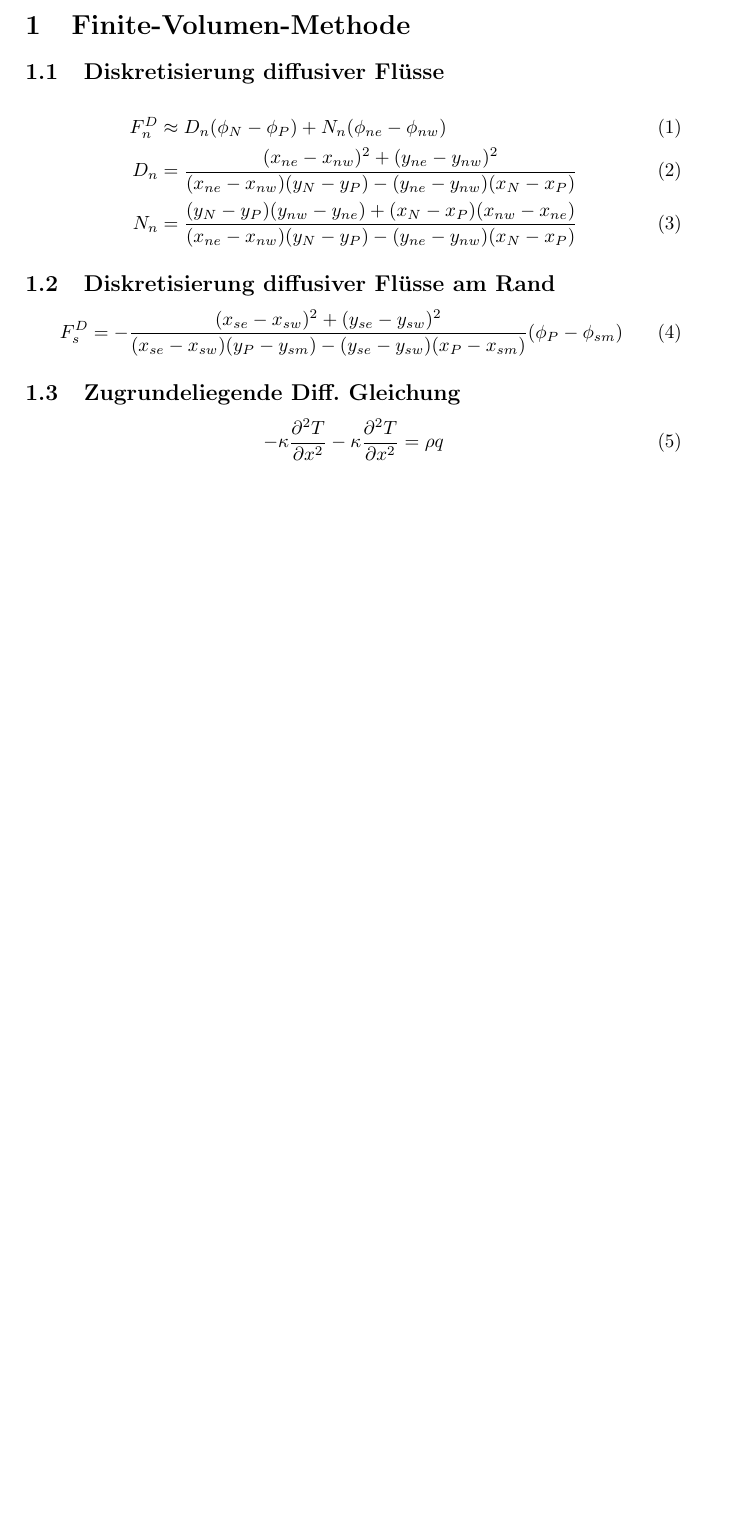
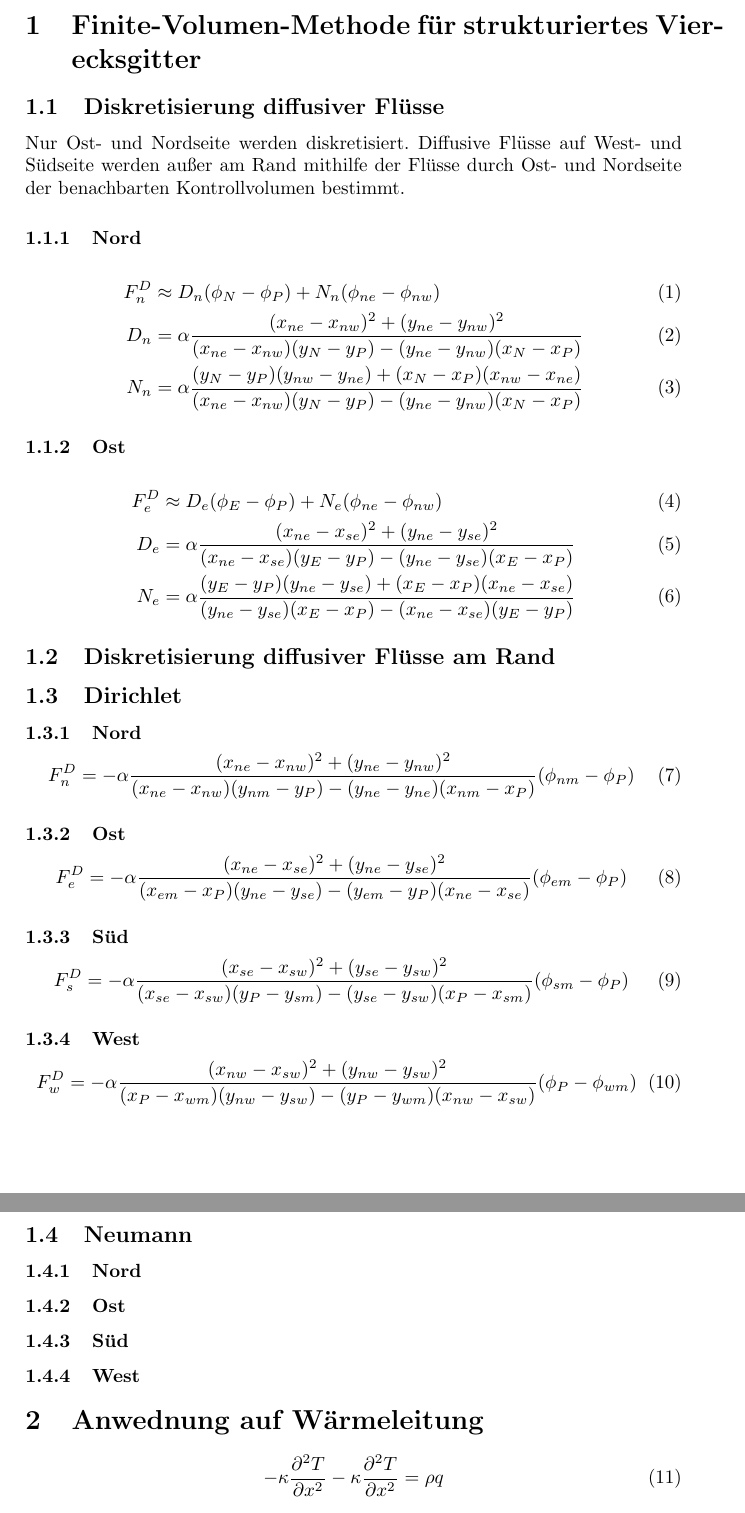
Before and after one commit to helo9/NumSi, a LaTeX document (complete/doc/doc.tex): part of the page before the commit and two parts of pages 1 and 2 of 2 after it, the two joined at a grey line, cut at the place of the change, the shorter picture padded with empty space. Compiled offline with pdfLaTeX.

Commit message:
improves doc.tex

```diff
--- a/complete/doc/doc.tex
+++ b/complete/doc/doc.tex
@@ -11,20 +10,48 @@
 \begin{document}
 %\maketitle
 %\tableofcontents
-\section{Finite-Volumen-Methode}
+\section{Finite-Volumen-Methode für strukturiertes Vierecksgitter}
 \subsection{Diskretisierung diffusiver Flüsse}
-
+Nur Ost- und Nordseite werden diskretisiert. Diffusive Flüsse auf West- und Südseite werden außer am Rand mithilfe der Flüsse durch Ost- und Nordseite der benachbarten Kontrollvolumen bestimmt.
+\subsubsection{Nord}
 \begin{align}
 F_n^D &\approx D_n ( \phi_N-\phi_P )+N_n(\phi_{ne} - \phi_{nw}) \\
-D_n &= \frac{(x_{ne}-x_{nw})^2 +(y_{ne}-y_{nw})^2}{(x_{ne}-x_{nw})(y_N-y_P)-(y_{ne}-y_{nw})(x_N-x_P)} \\
-N_n &= \frac{(y_N-y_P)(y_{nw}-y_{ne})+(x_N-x_P)(x_{nw}-x_{ne})}{(x_{ne}-x_{nw})(y_N-y_P)-(y_{ne}-y_{nw})(x_N-x_P)}
+D_n &= \alpha \frac{(x_{ne}-x_{nw})^2 +(y_{ne}-y_{nw})^2}{(x_{ne}-x_{nw})(y_N-y_P)-(y_{ne}-y_{nw})(x_N-x_P)} \\
+N_n &= \alpha \frac{(y_N-y_P)(y_{nw}-y_{ne})+(x_N-x_P)(x_{nw}-x_{ne})}{(x_{ne}-x_{nw})(y_N-y_P)-(y_{ne}-y_{nw})(x_N-x_P)}
+\end{align}
+\subsubsection{Ost}
+\begin{align}
+F_e^D &\approx D_e ( \phi_E-\phi_P )+N_e(\phi_{ne} - \phi_{nw}) \\
+D_e &= \alpha \frac{(x_{ne}-x_{se})^2 +(y_{ne}-y_{se})^2}{(x_{ne}-x_{se})(y_E-y_P)-(y_{ne}-y_{se})(x_E-x_P)} \\
+N_e &= \alpha \frac{(y_E-y_P)(y_{ne}-y_{se})+(x_E-x_P)(x_{ne}-x_{se})}{(y_{ne}-y_{se})(x_E-x_P)-(x_{ne}-x_{se})(y_E-y_P)}
 \end{align}
 \subsection{Diskretisierung diffusiver Flüsse am Rand}
+\subsection{Dirichlet}
+\subsubsection{Nord}
 \begin{equation}
-F_s^D = - \frac{(x_{se}-x_{sw})^2+(y_{se}-y_{sw})^2}{(x_{se}-x_{sw})(y_P-y_{sm})-(y_{se}-y_{sw})(x_P-x_{sm})}(\phi_P-\phi_{sm})
+F_n^D = -\alpha \frac{(x_{ne}-x_{nw})^2+(y_{ne}-y_{nw})^2}{(x_{ne}-x_{nw})(y_{nm}-y_P)-(y_{ne}-y_{ne})(x_{nm}-x_P)}(\phi_{nm}-\phi_P)
 \end{equation}
+\subsubsection{Ost}
+\begin{equation}
+F_e^D = -\alpha \frac{(x_{ne}-x_{se})^2+(y_{ne}-y_{se})^2}{(x_{em}-x_P)(y_{ne}-y_{se})-(y_{em}-y_P)(x_{ne}-x_{se})}(\phi_{em}-\phi_P)
+\end{equation}
+\subsubsection{Süd}
+\begin{equation}
+F_s^D = -\alpha \frac{(x_{se}-x_{sw})^2+(y_{se}-y_{sw})^2}{(x_{se}-x_{sw})(y_P-y_{sm})-(y_{se}-y_{sw})(x_P-x_{sm})}(\phi_{sm}-\phi_P)
+\end{equation}
+\subsubsection{West}
+\begin{equation}
+F_w^D = -\alpha \frac{(x_{nw}-x_{sw})^2+(y_{nw}-y_{sw})^2}{(x_P-x_{wm})(y_{nw}-y_{sw})-(y_P-y_{wm})(x_{nw}-x_{sw})}(\phi_P-\phi_{wm})
+\end{equation}
+\subsection{Neumann}
+\subsubsection{Nord}
+\subsubsection{Ost}
+\subsubsection{Süd}
+\subsubsection{West}
 
-\subsection{Zugrundeliegende Diff. Gleichung}
+
+
+\section{Anwednung auf Wärmeleitung}
 
 \begin{equation}
 -\kappa \frac{\partial^2 T}{\partial x^2} -\kappa \frac{\partial^2 T}{\partial x^2} = \rho q
```
Also changed, not shown: complete/doc/doc.tex (1 more changed lines), 1 other file.
